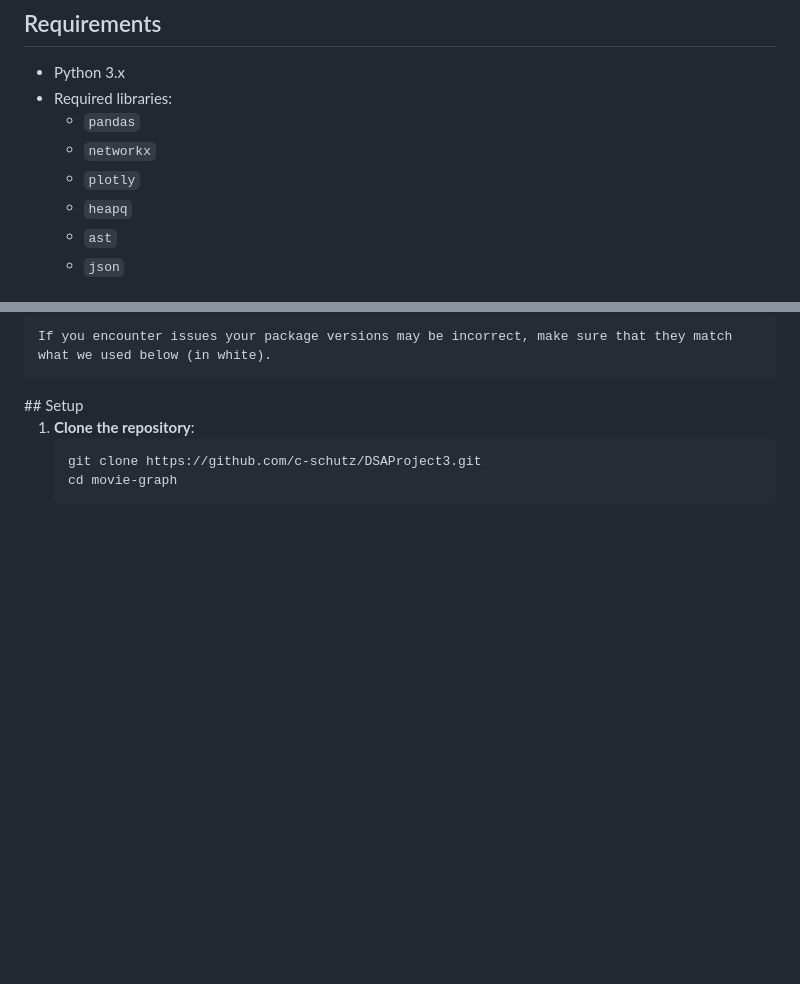
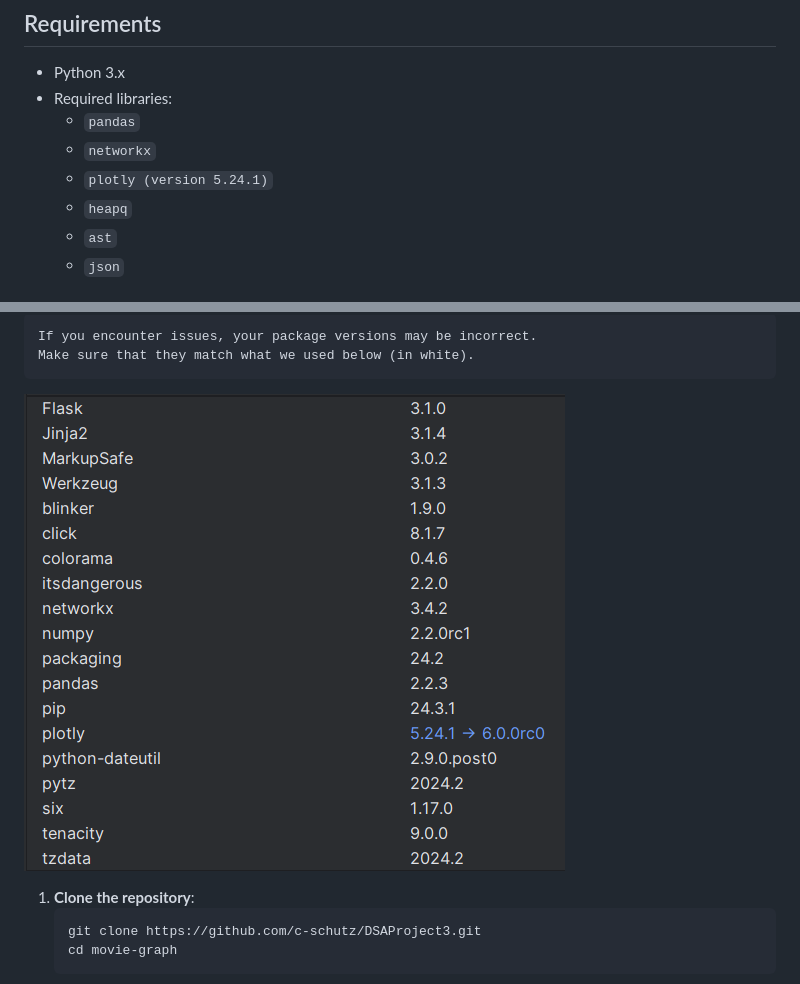
Before and after one commit to c-schutz/DSAProject3, a Markdown page: README.md, 2 parts joined by grey strips. GitHub-like rendering; pictures changed too: img.png; blank space fills up the shorter version.

````diff
--- a/README.md
+++ b/README.md
@@ -16,7 +16,7 @@ The Movie Vizualization Graph project allows users to explore relationships betw
 - Required libraries:
   - `pandas`
   - `networkx`
-  - `plotly`
+  - `plotly (version 5.24.1)`
   - `heapq`
   - `ast`
   - `json`
@@ -26,9 +25,8 @@ The Movie Vizualization Graph project allows users to explore relationships betw
 
-    If you encounter issues your package versions may be incorrect, make sure that they match what we used below (in white).
+    If you encounter issues, your package versions may be incorrect.
+    Make sure that they match what we used below (in white).
 
-</div>
-## Setup
-
+![image](https://github.com/c-schutz/DSAProject3/blob/main/img.png?raw=true)
 1. **Clone the repository**:
    ```bash
    git clone https://github.com/c-schutz/DSAProject3.git
````
Also changed, not shown: other parts of README.md (+0 -1 lines).
